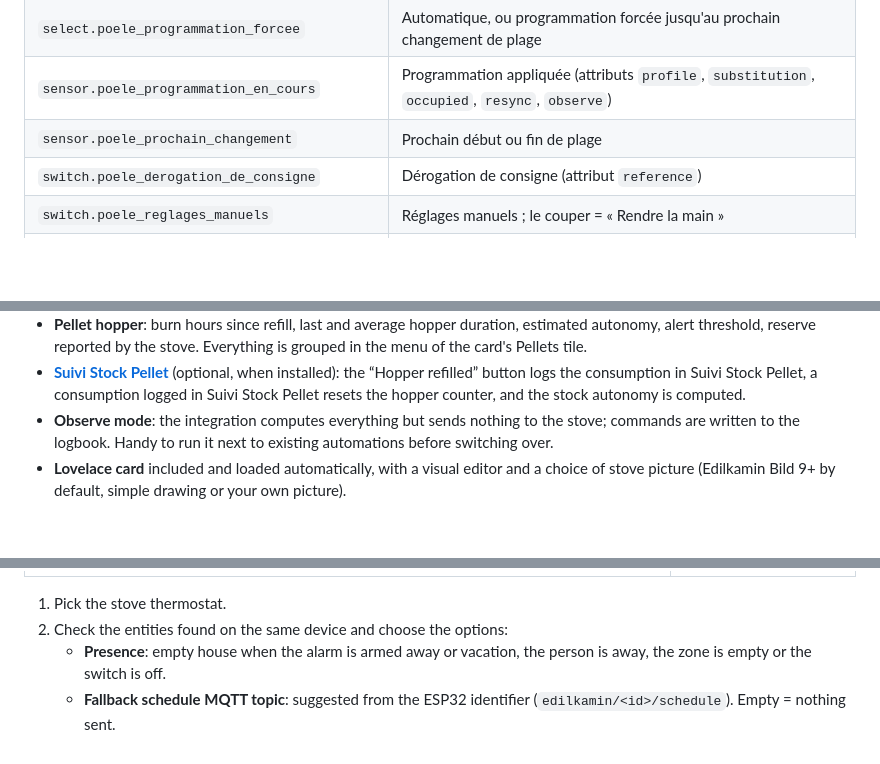
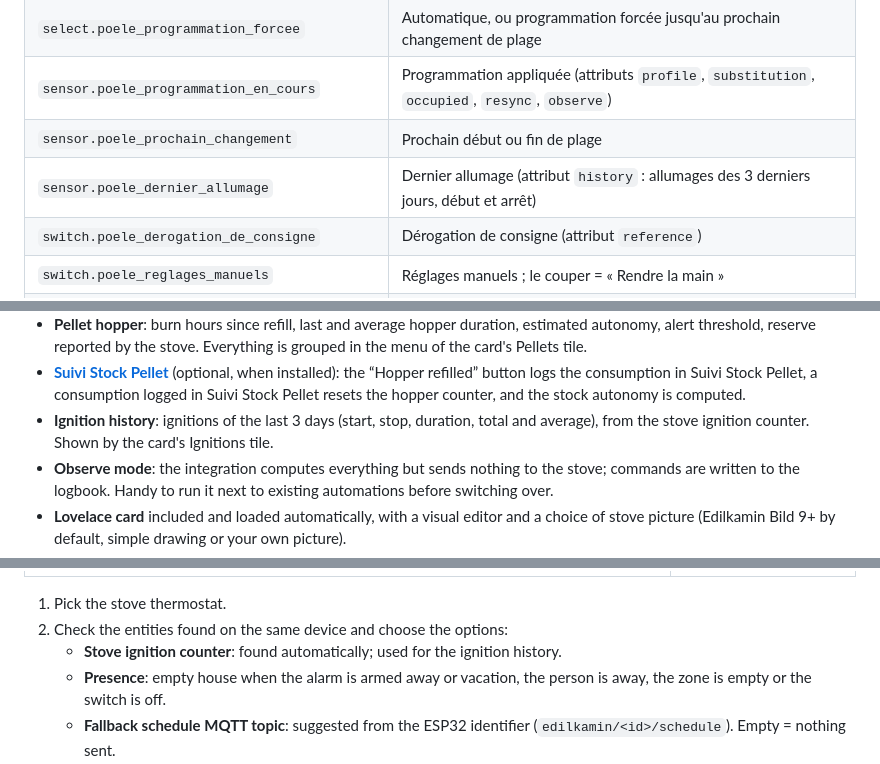
Before and after one commit to akoonet-homeassistant/edilkamin_control, a Markdown page: README.md, 3 parts joined by grey strips. Rendered like a GitHub page; blank space fills up the shorter version.

```diff
--- a/README.md
+++ b/README.md
@@ -150,6 +155,7 @@ Les identifiants dépendent du nom de l'entrée (ici « Poêle »).
 | `select.poele_programmation_forcee` | Automatique, ou programmation forcée jusqu'au prochain changement de plage |
 | `sensor.poele_programmation_en_cours` | Programmation appliquée (attributs `profile`, `substitution`, `occupied`, `resync`, `observe`) |
 | `sensor.poele_prochain_changement` | Prochain début ou fin de plage |
+| `sensor.poele_dernier_allumage` | Dernier allumage (attribut `history` : allumages des 3 derniers jours, début et arrêt) |
 | `switch.poele_derogation_de_consigne` | Dérogation de consigne (attribut `reference`) |
 | `switch.poele_reglages_manuels` | Réglages manuels ; le couper = « Rendre la main » |
 | `switch.poele_priorite_silence_manuel` | Silence activé à la main, prioritaire jusqu'à minuit |
@@ -223,6 +229,7 @@ It does not touch the stove itself: everything goes through the entities publish
 - **Fallback schedule**: published over MQTT (retained) on every change.
 - **Pellet hopper**: burn hours since refill, last and average hopper duration, estimated autonomy, alert threshold, reserve reported by the stove. Everything is grouped in the menu of the card's Pellets tile.
 - **[Suivi Stock Pellet](https://github.com/cyclope205/suivi-stock-pellet)** (optional, when installed): the “Hopper refilled” button logs the consumption in Suivi Stock Pellet, a consumption logged in Suivi Stock Pellet resets the hopper counter, and the stock autonomy is computed.
+- **Ignition history**: ignitions of the last 3 days (start, stop, duration, total and average), from the stove ignition counter. Shown by the card's Ignitions tile.
 - **Observe mode**: the integration computes everything but sends nothing to the stove; commands are written to the logbook. Handy to run it next to existing automations before switching over.
 - **Lovelace card** included and loaded automatically, with a visual editor and a choice of stove picture (Edilkamin Bild 9+ by default, simple drawing or your own picture).
 - **ESP32 firmware** installed and updated in one click from the browser.
@@ -272,6 +279,7 @@ esptool.py --chip esp32 write_flash 0x10000 firmware.bin
 
 1. Pick the stove thermostat.
 2. Check the entities found on the same device and choose the options:
+   - **Stove ignition counter**: found automatically; used for the ignition history.
    - **Presence**: empty house when the alarm is armed away or vacation, the person is away, the zone is empty or the switch is off.
    - **Fallback schedule MQTT topic**: suggested from the ESP32 identifier (`edilkamin/<id>/schedule`). Empty = nothing sent.
    - **Fallback schedule format**: `v2` (up to 10 slots, days and silent mode, firmware 2026.11.1 or newer) or `v1` for the akoonet-13 firmware (5 slots).
```
Also changed, not shown: other parts of README.md (+7 -0 lines), docs/screenshots/menu_allumages.png (added), 9 other files.
